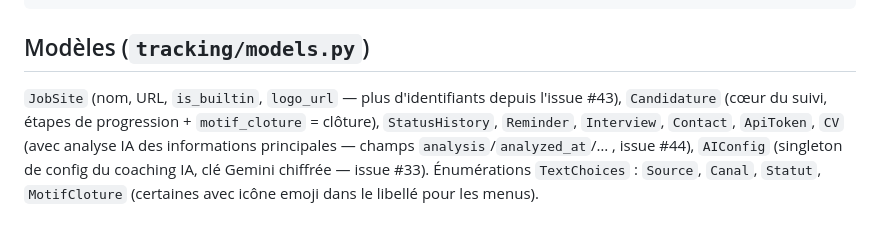
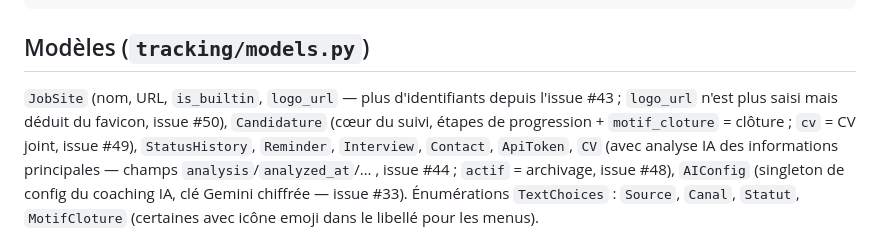
Before and after one commit to lenoirpatrick/CandiTrack, a Markdown page: CLAUDE.md, the part around the change. Drawn GitHub-style.

Commit message:
#48 #49 #50 Documente les nouveaux champs dans CLAUDE.md
Co-Authored-By: Claude Opus 4.8 <noreply@anthropic.com>

```diff
--- a/CLAUDE.md
+++ b/CLAUDE.md
@@ -51,10 +51,13 @@ docker compose up -d --build   # → http://127.0.0.1:53487/
 ## Modèles (`tracking/models.py`)
 
 `JobSite` (nom, URL, `is_builtin`, `logo_url` — plus d'identifiants depuis
-l'issue #43), `Candidature` (cœur
-du suivi, étapes de progression + `motif_cloture` = clôture), `StatusHistory`,
+l'issue #43 ; `logo_url` n'est plus saisi mais déduit du favicon, issue #50),
+`Candidature` (cœur
+du suivi, étapes de progression + `motif_cloture` = clôture ; `cv` = CV joint,
+issue #49), `StatusHistory`,
 `Reminder`, `Interview`, `Contact`, `ApiToken`, `CV` (avec analyse IA des
-informations principales — champs `analysis`/`analyzed_at`/… , issue #44),
+informations principales — champs `analysis`/`analyzed_at`/… , issue #44 ;
+`actif` = archivage, issue #48),
 `AIConfig` (singleton de
 config du coaching IA, clé Gemini chiffrée — issue #33). Énumérations
 `TextChoices` : `Source`, `Canal`, `Statut`, `MotifCloture` (certaines avec icône
```
